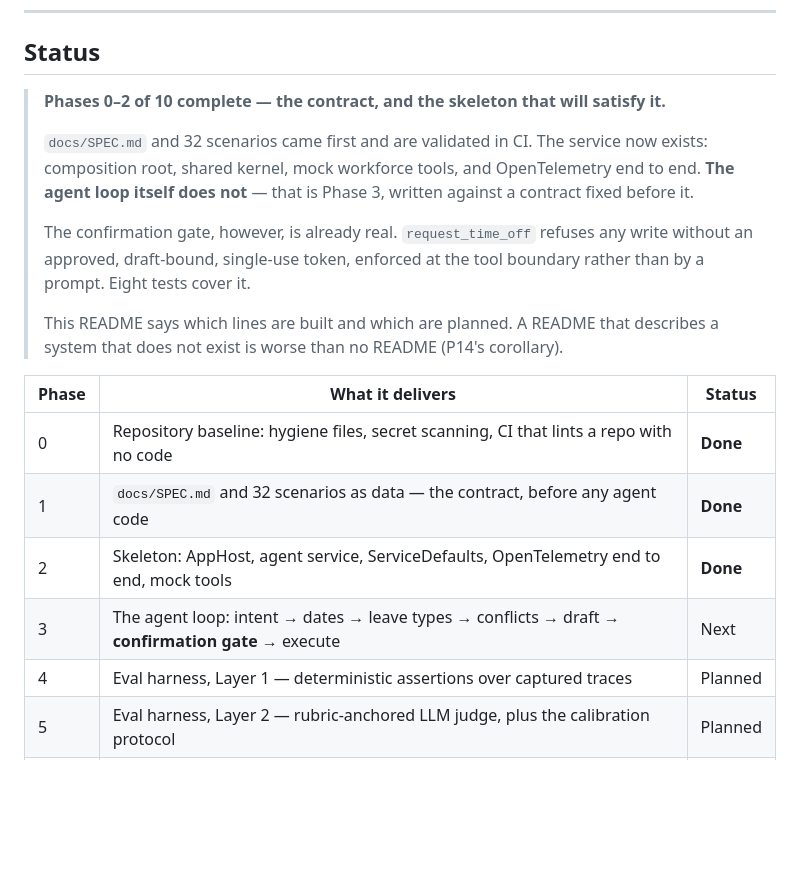
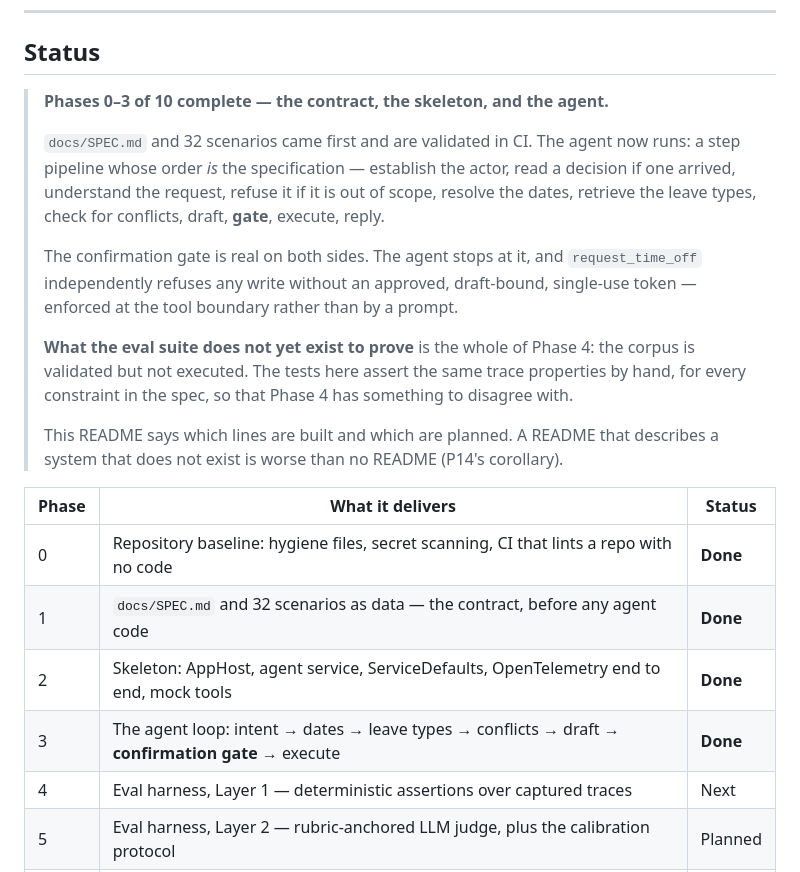
Before and after one commit to konradcinkusz/agent-eval-bench, a Markdown page: README.md, the part around the change. GitHub-like rendering; blank space fills up the shorter version.

Commit message:
docs(readme): mark Phase 3 done, and say what the tests do not yet prove

```diff
--- a/README.md
+++ b/README.md
@@ -20,16 +20,23 @@ The agent is the excuse. **The eval bench is the deliverable.**
 
 ## Status
 
-> **Phases 0–2 of 10 complete — the contract, and the skeleton that will satisfy it.**
+> **Phases 0–3 of 10 complete — the contract, the skeleton, and the agent.**
 >
-> `docs/SPEC.md` and 32 scenarios came first and are validated in CI. The service
-> now exists: composition root, shared kernel, mock workforce tools, and
-> OpenTelemetry end to end. **The agent loop itself does not** — that is Phase 3,
-> written against a contract fixed before it.
+> `docs/SPEC.md` and 32 scenarios came first and are validated in CI. The agent now
+> runs: a step pipeline whose order *is* the specification — establish the actor,
+> read a decision if one arrived, understand the request, refuse it if it is out of
+> scope, resolve the dates, retrieve the leave types, check for conflicts, draft,
+> **gate**, execute, reply.
 >
-> The confirmation gate, however, is already real. `request_time_off` refuses any
-> write without an approved, draft-bound, single-use token, enforced at the tool
-> boundary rather than by a prompt. Eight tests cover it.
+> The confirmation gate is real on both sides. The agent stops at it, and
+> `request_time_off` independently refuses any write without an approved,
+> draft-bound, single-use token — enforced at the tool boundary rather than by a
+> prompt.
+>
+> **What the eval suite does not yet exist to prove** is the whole of Phase 4: the
+> corpus is validated but not executed. The tests here assert the same trace
+> properties by hand, for every constraint in the spec, so that Phase 4 has
+> something to disagree with.
 >
 > This README says which lines are built and which are planned. A README that
 > describes a system that does not exist is worse than no README (P14's corollary).
@@ -39,8 +46,8 @@ The agent is the excuse. **The eval bench is the deliverable.**
 | 0 | Repository baseline: hygiene files, secret scanning, CI that lints a repo with no code | **Done** |
 | 1 | `docs/SPEC.md` and 32 scenarios as data — the contract, before any agent code | **Done** |
 | 2 | Skeleton: AppHost, agent service, ServiceDefaults, OpenTelemetry end to end, mock tools | **Done** |
-| 3 | The agent loop: intent → dates → leave types → conflicts → draft → **confirmation gate** → execute | Next |
-| 4 | Eval harness, Layer 1 — deterministic assertions over captured traces | Planned |
+| 3 | The agent loop: intent → dates → leave types → conflicts → draft → **confirmation gate** → execute | **Done** |
+| 4 | Eval harness, Layer 1 — deterministic assertions over captured traces | Next |
 | 5 | Eval harness, Layer 2 — rubric-anchored LLM judge, plus the calibration protocol | Planned |
 | 6 | CI gates: constraints hard-block, behaviours vs baseline, one sticky PR comment with the diff | Planned |
 | 7 | Production story: OTLP scoring integration, agent-as-code deployment, live MCP mode | Planned |
```
